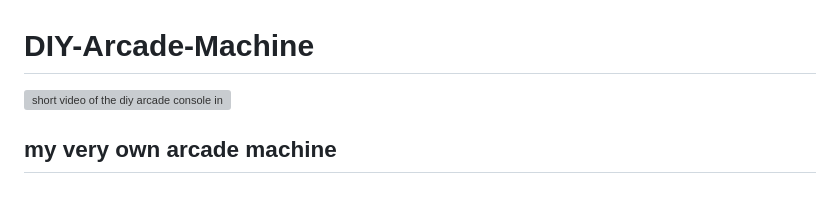
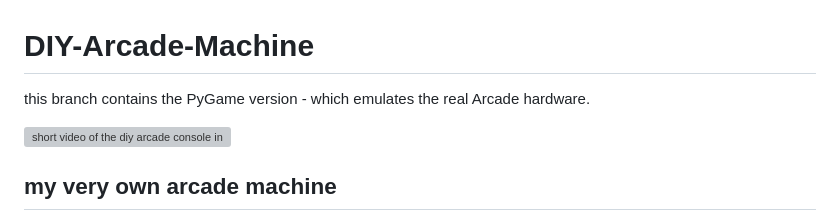
Before and after one commit to SimonWaldherr/DIY-Arcade-Machine, a Markdown page: README.md, the part around the change. Drawn GitHub-style; blank space fills up the shorter version; grey boxes are pictures that could not be loaded.

```diff
--- a/README.md
+++ b/README.md
@@ -1,6 +1,8 @@
 # DIY-Arcade-Machine
 
-[![short video of the diy arcade console in action (on youtube)](https://img.youtube.com/vi/3mumzf_0GiM/0.jpg)](https://www.youtube.com/watch?v=3mumzf_0GiM)
+this branch contains the PyGame version - which emulates the real Arcade hardware.
+
+[![short video of the diy arcade console in action (on youtube)](https://img.youtube.com/vi/er3-OS2g9QY/0.jpg)](https://www.youtube.com/watch?v=er3-OS2g9QY)
 
 ## my very own arcade machine
 
```
